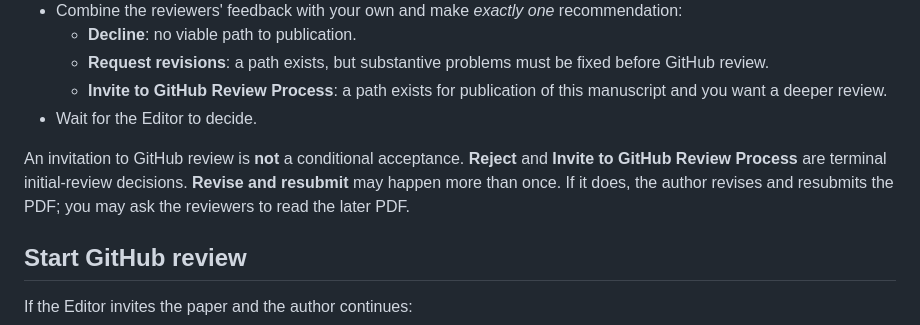
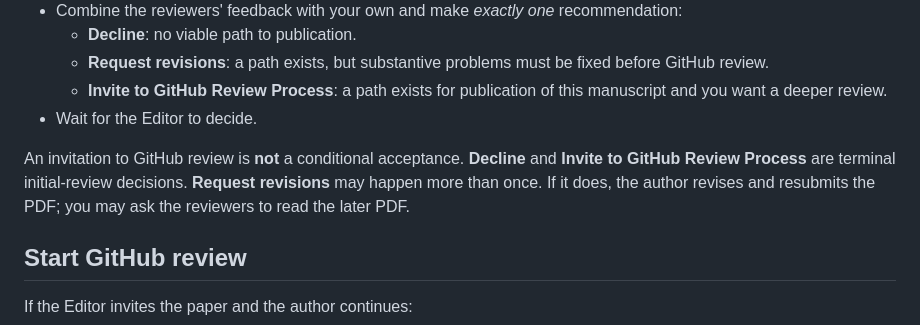
Before and after one commit to jsds-sports/jsdss-manuscript-template, a Markdown page: instructions-aes.md, the part around the change. Rendered like a GitHub page.

Commit message:
Update instructions-aes.md
Co-authored-by: Ben Baumer <ben.baumer@gmail.com>

```diff
--- a/instructions-aes.md
+++ b/instructions-aes.md
@@ -17,7 +17,9 @@ This is the Associate Editor (AE) view of the review process. The full process i
     - **Invite to GitHub Review Process**: a path exists for publication of this manuscript and you want a deeper review.
 - Wait for the Editor to decide.
 
-An invitation to GitHub review is **not** a conditional acceptance. **Reject** and **Invite to GitHub Review Process** are terminal initial-review decisions. **Revise and resubmit** may happen more than once. If it does, the author revises and resubmits the PDF; you may ask the reviewers to read the later PDF.
+An invitation to GitHub review is **not** a conditional acceptance.
+**Decline** and **Invite to GitHub Review Process** are terminal initial-review decisions.
+**Request revisions** may happen more than once. If it does, the author revises and resubmits the PDF; you may ask the reviewers to read the later PDF.
 
 ## Start GitHub review
 
```
